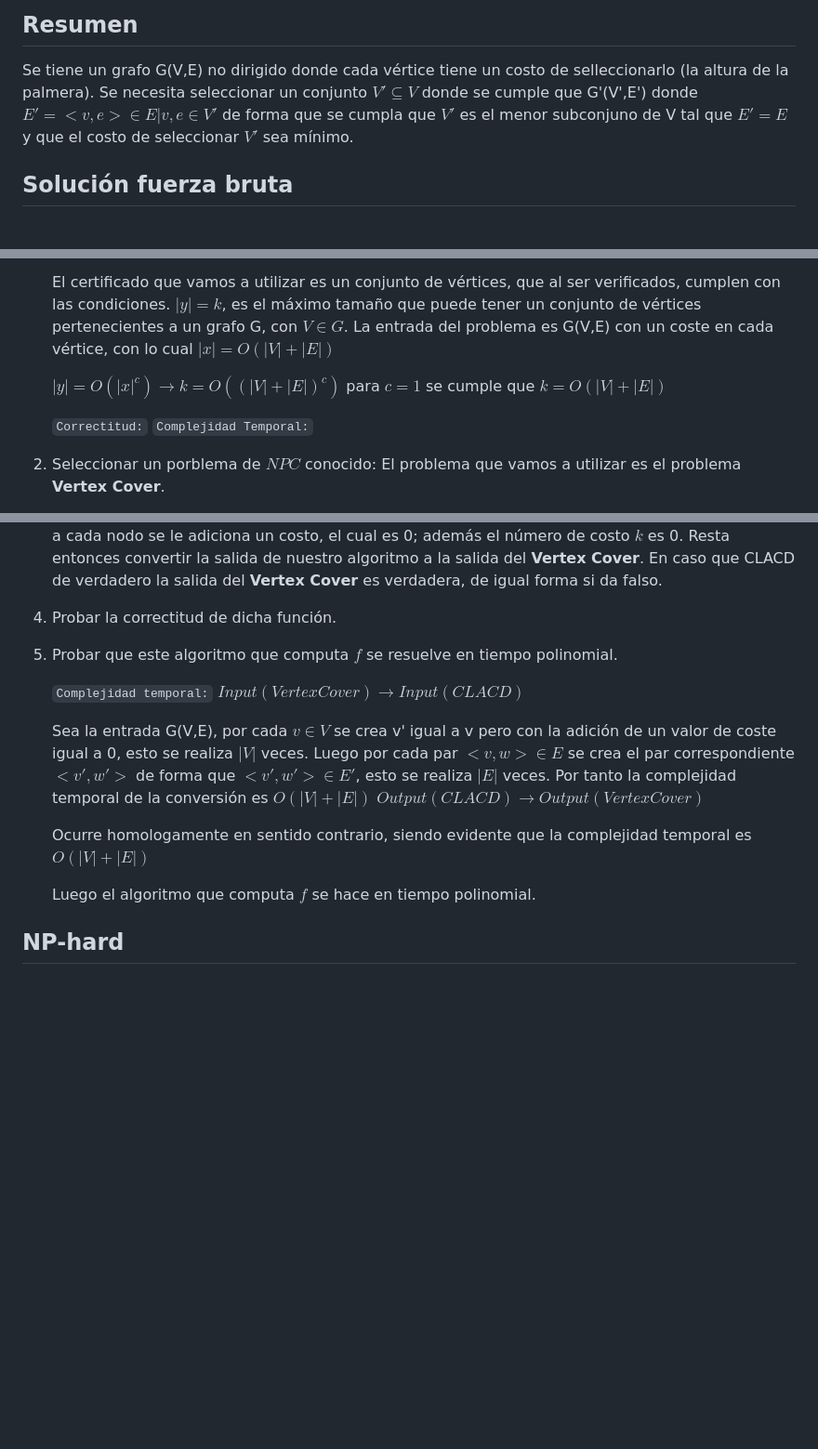
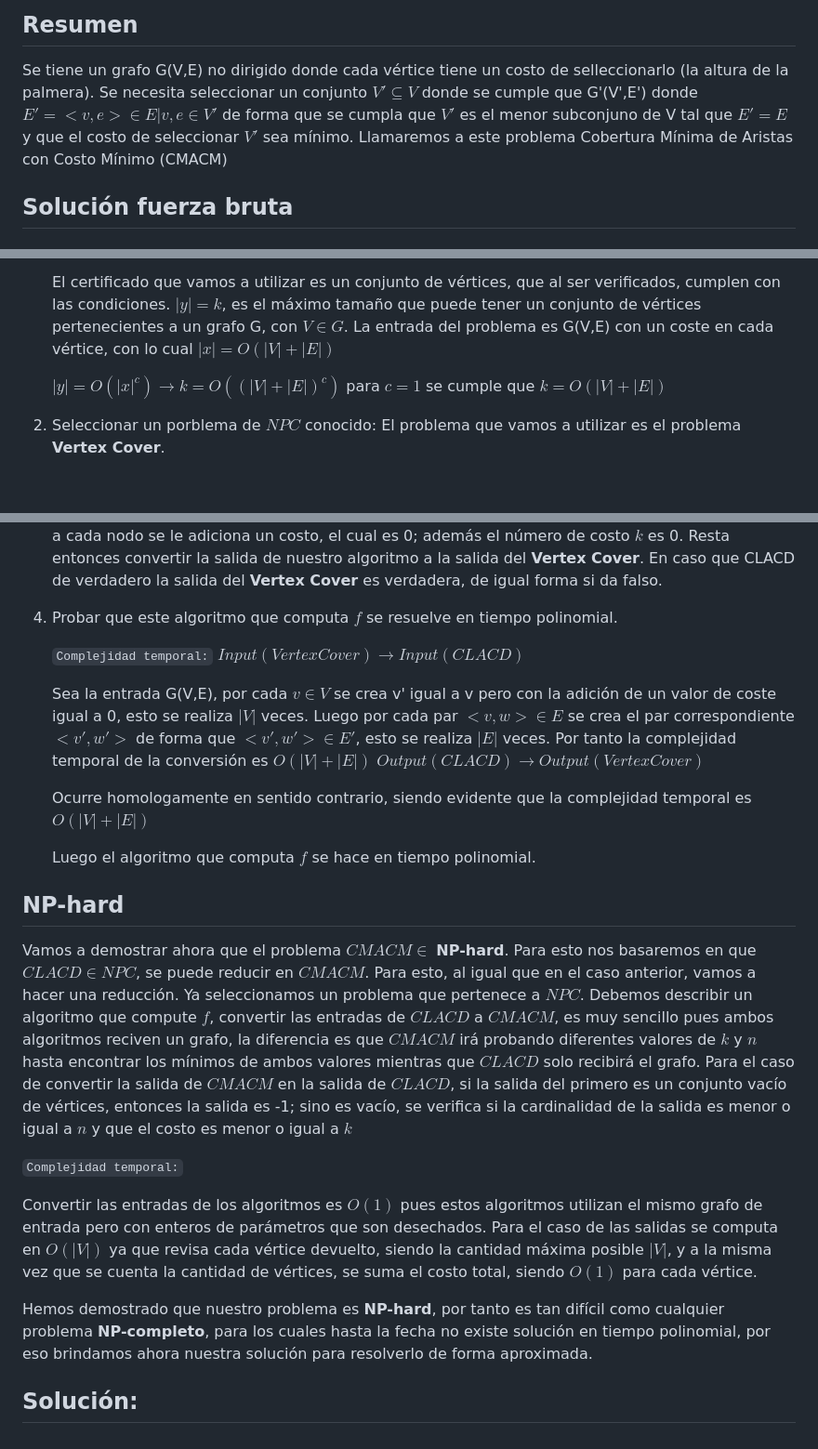
Before and after one commit to leoamaro01/DAA, a Markdown page: Tesoro Pirata/report.md, 3 parts joined by grey strips. Shown at 93% size. GitHub-like rendering; blank space fills up the shorter version.

```diff
--- a/Tesoro Pirata/report.md
+++ b/Tesoro Pirata/report.md
@@ -7,7 +7,7 @@ Tu misión es ayudar a los piratas a encontrar el conjunto mínimo de intersecci
 ## Resumen
 
 Se tiene un grafo G(V,E) no dirigido donde cada vértice tiene un costo de selleccionarlo (la altura de la palmera).
-Se necesita seleccionar un conjunto $V' \subseteq V$ donde se cumple que G'(V',E') donde $E'={<v,e> \in E | v,e \in V'}$ de forma que se cumpla que $V'$ es el menor subconjuno de V tal que $E' = E$ y que el costo de seleccionar $V'$ sea mínimo.
+Se necesita seleccionar un conjunto $V' \subseteq V$ donde se cumple que G'(V',E') donde $E'={<v,e> \in E | v,e \in V'}$ de forma que se cumpla que $V'$ es el menor subconjuno de V tal que $E' = E$ y que el costo de seleccionar $V'$ sea mínimo. Llamaremos a este problema Cobertura Mínima de Aristas con Costo Mínimo (CMACM)
 
 
 ## Solución fuerza bruta
@@ -32,8 +32,6 @@ Dada la misma entrada del problema original, junto a 2 valores enteros $k$ y $n$
 
     $|y|=O(|x|^c) \rightarrow k = O((|V|+|E|)^c)$ para $c=1$ se cumple que $k=O(|V|+|E|)$
 
-    `Correctitud:`
-    `Complejidad Temporal:`
 
 2. Seleccionar un porblema de $NPC$ conocido:
     El problema que vamos a utilizar es el problema **Vertex Cover**.
@@ -45,9 +43,7 @@ Dada la misma entrada del problema original, junto a 2 valores enteros $k$ y $n$
 
     Donde S es un algoritmo que resuelve CLACD. La entrada del algoritmo **Vertex Cover** es un grafo G(V,E) y un entero positivo $k$ que representa el tamaño máximo del conjunto de cobertura de vértices que se busca. Un algoritmo que mapee el grafo G en otro G'(V',E) donde &V'={v \in V}& y a cada nodo se le adiciona un costo, el cual es 0; además el número de costo $k$ es 0. Resta entonces convertir la salida de nuestro algoritmo a la salida del **Vertex Cover**. En caso que CLACD de verdadero la salida del **Vertex Cover** es verdadera, de igual forma si da falso.
 
-4. Probar la correctitud de dicha función.
-
-5. Probar que este algoritmo que computa $f$ se resuelve en tiempo polinomial.
+4. Probar que este algoritmo que computa $f$ se resuelve en tiempo polinomial.
 
     `Complejidad temporal:`
     *$Input(Vertex Cover) \rightarrow Input(CLACD)$*
@@ -61,3 +57,13 @@ Dada la misma entrada del problema original, junto a 2 valores enteros $k$ y $n$
 
 
 ## NP-hard
+
+Vamos a demostrar ahora que el problema $CMACM \in$ **NP-hard**. Para esto nos basaremos en que $CLACD \in NPC$, se puede reducir en $CMACM$. Para esto, al igual que en el caso anterior, vamos a hacer una reducción. Ya seleccionamos un problema que pertenece a $NPC$. Debemos describir un algoritmo que compute $f$, convertir las entradas de $CLACD$ a $CMACM$, es muy sencillo pues ambos algoritmos reciven un grafo, la diferencia es que $CMACM$ irá probando diferentes valores de $k$ y $n$ hasta encontrar los mínimos de ambos valores mientras que $CLACD$ solo recibirá el grafo. Para el caso de convertir la salida de $CMACM$ en la salida de $CLACD$, si la salida del primero es un conjunto vacío de vértices, entonces la salida es -1; sino es vacío, se verifica si la cardinalidad de la salida es menor o igual a $n$ y que el costo es menor o igual a $k$
+
+`Complejidad temporal:`
+
+Convertir las entradas de los algoritmos es $O(1)$ pues estos algoritmos utilizan el mismo grafo de entrada pero con enteros de parámetros que son desechados. Para el caso de las salidas se computa en $O(|V|)$ ya que revisa cada vértice devuelto, siendo la cantidad máxima posible $|V|$, y a la misma vez que se cuenta la cantidad de vértices, se suma el costo total, siendo $O(1)$ para cada vértice.
+
+Hemos demostrado que nuestro problema es **NP-hard**, por tanto es tan difícil como cualquier problema **NP-completo**, para los cuales hasta la fecha no existe solución en tiempo polinomial, por eso brindamos ahora nuestra solución para resolverlo de forma aproximada.
+
+## Solución:
```
